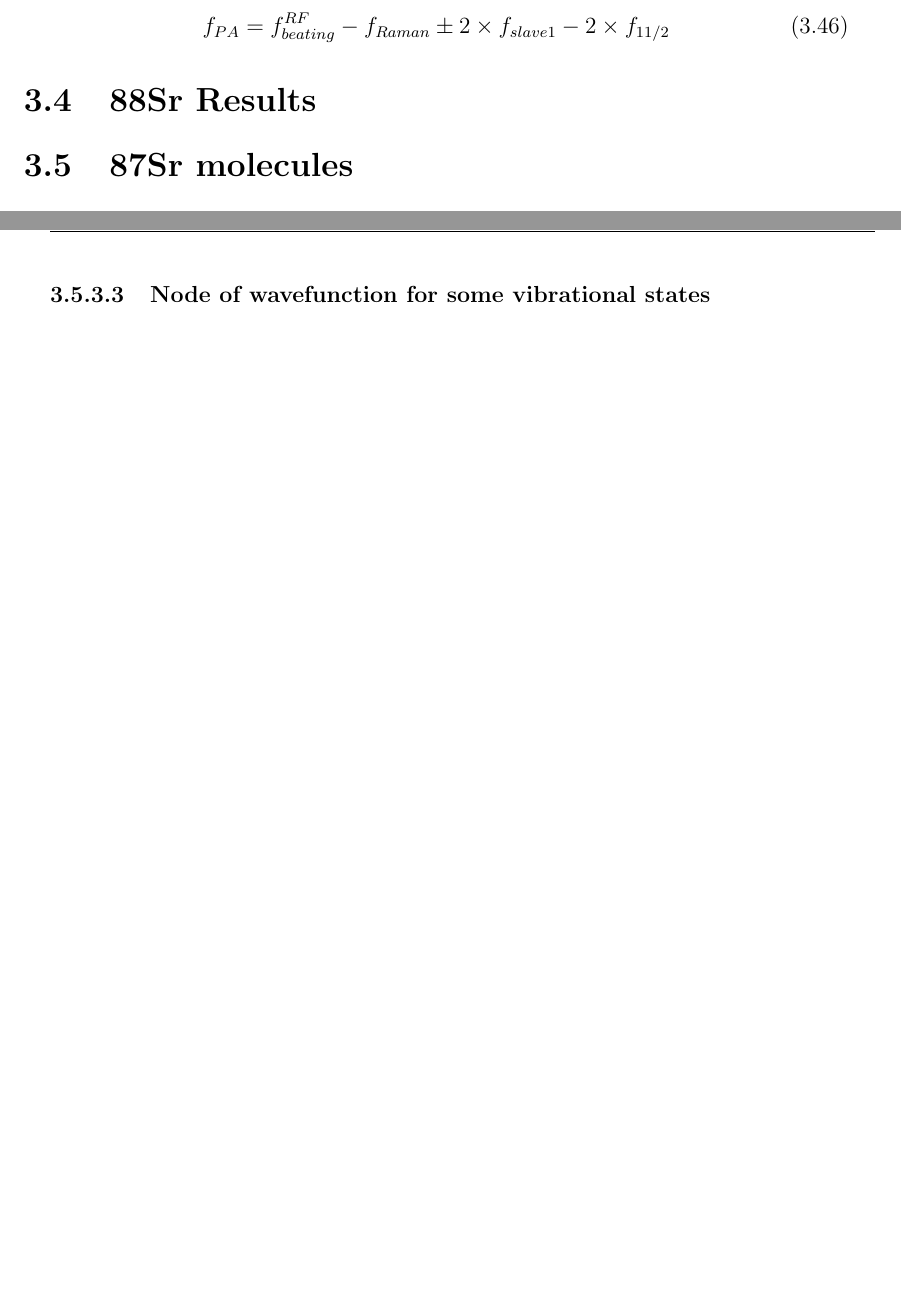
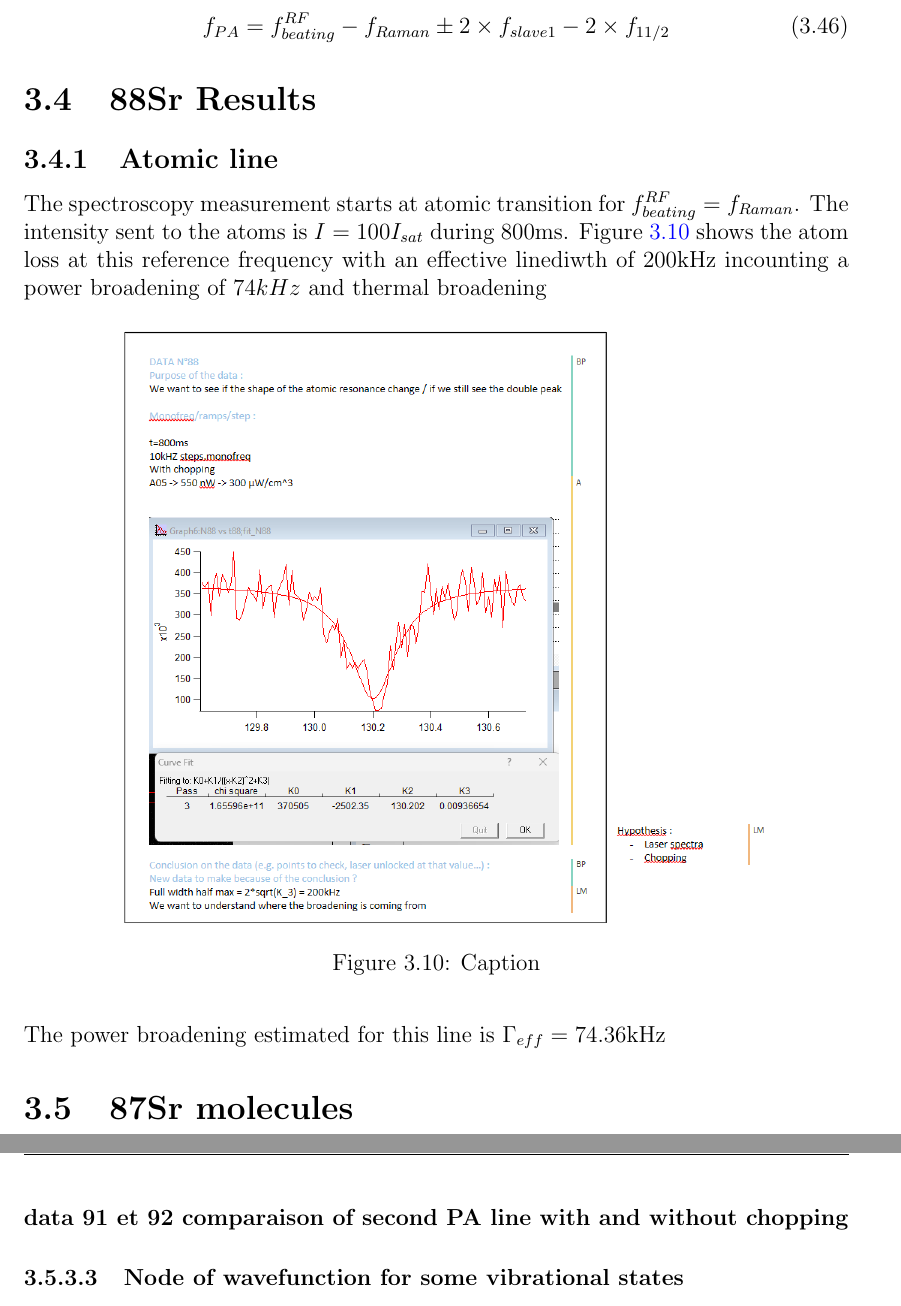
Before and after one commit to PaulineGuesdon/Inchallah-lui-il-marche, a LaTeX thesis (These depuis overleaf/main.tex, which reads These depuis overleaf/Chapitres/Engineering highly entangled system of photoassociated 87Sr atoms/Engineering highly entangled system of photoassociated 87Sr atoms.tex): two parts of pages 36 and 39 of 44 before the commit and two parts of pages 36 and 40 of 44 after it, joined at a grey line, cut so that both start at the same text, the shorter picture padded with empty space. Compiled offline with pdfLaTeX.

Commit message:
rien foutu ajd

```diff
--- a/These depuis overleaf/Chapitres/Engineering highly entangled system of photoassociated 87Sr atoms/Engineering highly entangled system of photoassociated 87Sr atoms.tex
+++ b/These depuis overleaf/Chapitres/Engineering highly entangled system of photoassociated 87Sr atoms/Engineering highly entangled system of photoassociated 87Sr atoms.tex
@@ -603,7 +603,17 @@ the PA beam sent to the atoms is
 
 
 \section{88Sr Results}
-
+\subsection{Atomic line}
+The spectroscopy measurement starts at atomic transition for $f^{RF}_{beating} = f_{Raman}$. The intensity sent to the
+atoms is $I = 100 I_{sat}$ during $800$ms. Figure \ref{atomic line 88sr} shows the atom loss at this reference frequency
+with an effective linediwth of $200$kHz incounting a power broadening of $74kHz$ and thermal broadening
+\begin{figure}[H]
+    \centering
+    \includegraphics[width=0.8\linewidth]{Chapitres/Engineering highly entangled system of photoassociated 87Sr atoms/images/datas PA/data88_26_01_26_sr88_atomic_line.png}
+    \caption{Caption}
+    \label{atomic line 88sr}
+\end{figure}
+The power broadening estimated for this line is $\Gamma_{eff}=74.36$kHz
 
 \section{87Sr molecules}
 \subsection{Results}
@@ -682,5 +692,6 @@ The experimental sequence of \ref{} implements a chirp of optical trap in opposi
     \label{predissociation}
 \end{figure}
 
+\textbf{data 91 et 92 comparaison of second PA line with and without chopping}
 \subsubsection{Node of wavefunction for some vibrational states}
 Vibrational states whose wavefunction has a node at the Condon radius cannot be excited by the PA laser.
```
Also changed, not shown: These depuis overleaf/Chapitres/Engineering highly entangled system of photoassociated 87Sr atoms/images/datas PA/data141_04_03_26_sr88_expoential_decay.png (added), These depuis overleaf/Chapitres/Engineering highly entangled system of photoassociated 87Sr atoms/images/datas PA/data146_06_06_26_sr88_n2_PA.png (added), These depuis overleaf/Chapitres/Engineering highly entangled system of photoassociated 87Sr atoms/images/datas PA/data88_26_01_26_sr88_atomic_line.png (added), These depuis overleaf/Chapitres/Engineering highly entangled system of photoassociated 87Sr atoms/images/datas PA/data91_27_01_26_n2_PA_line_sr88.png (added), These depuis overleaf/Chapitres/Engineering highly entangled system of photoassociated 87Sr atoms/images/datas PA/data94_28_01_26_sr88__exponential_decay.png (added), These depuis overleaf/out/main.bbl, These depuis overleaf/Chapitres/Engineering highly entangled system of photoassociated 87Sr atoms/Engineering highly entangled system of photoassociated 87Sr atoms.tex (2 more changed lines), 10 other files.
